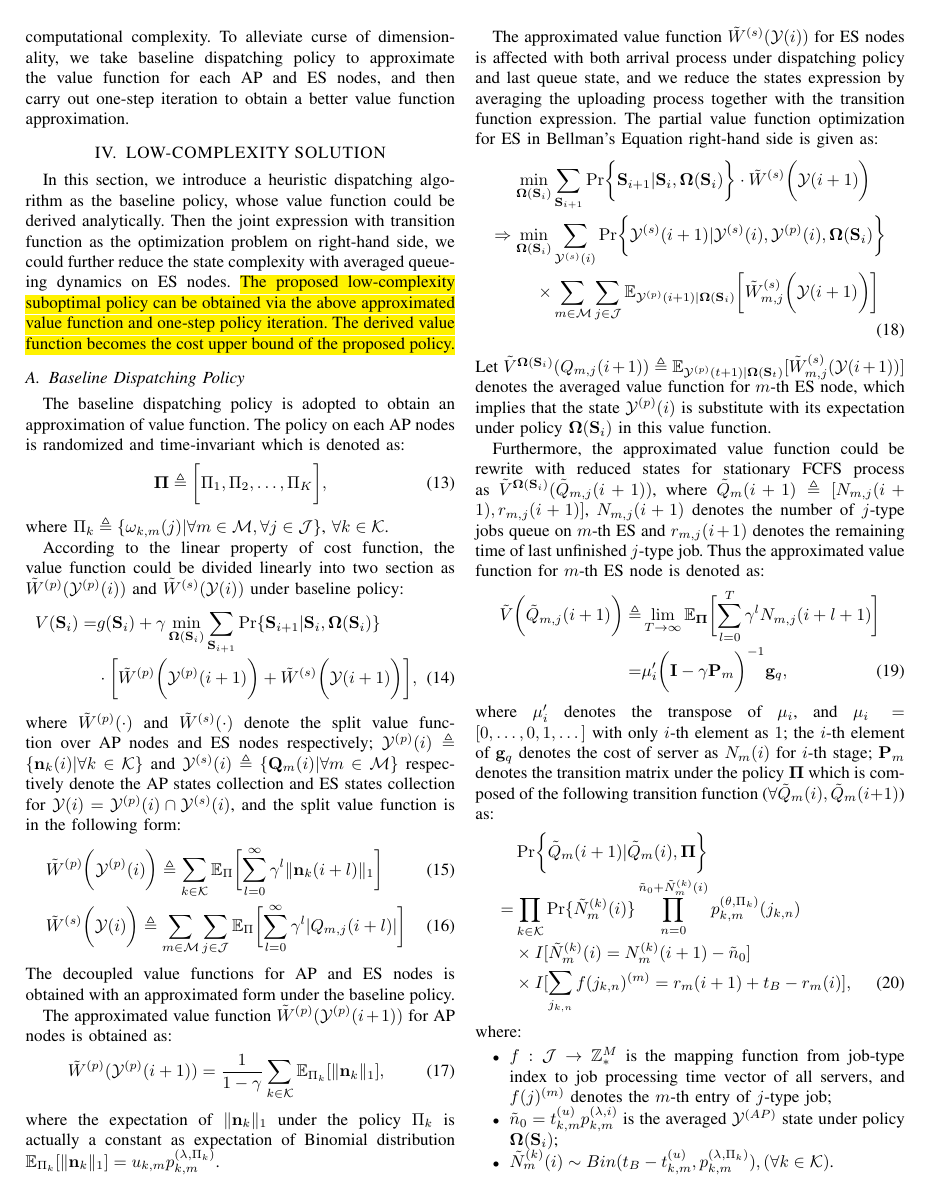
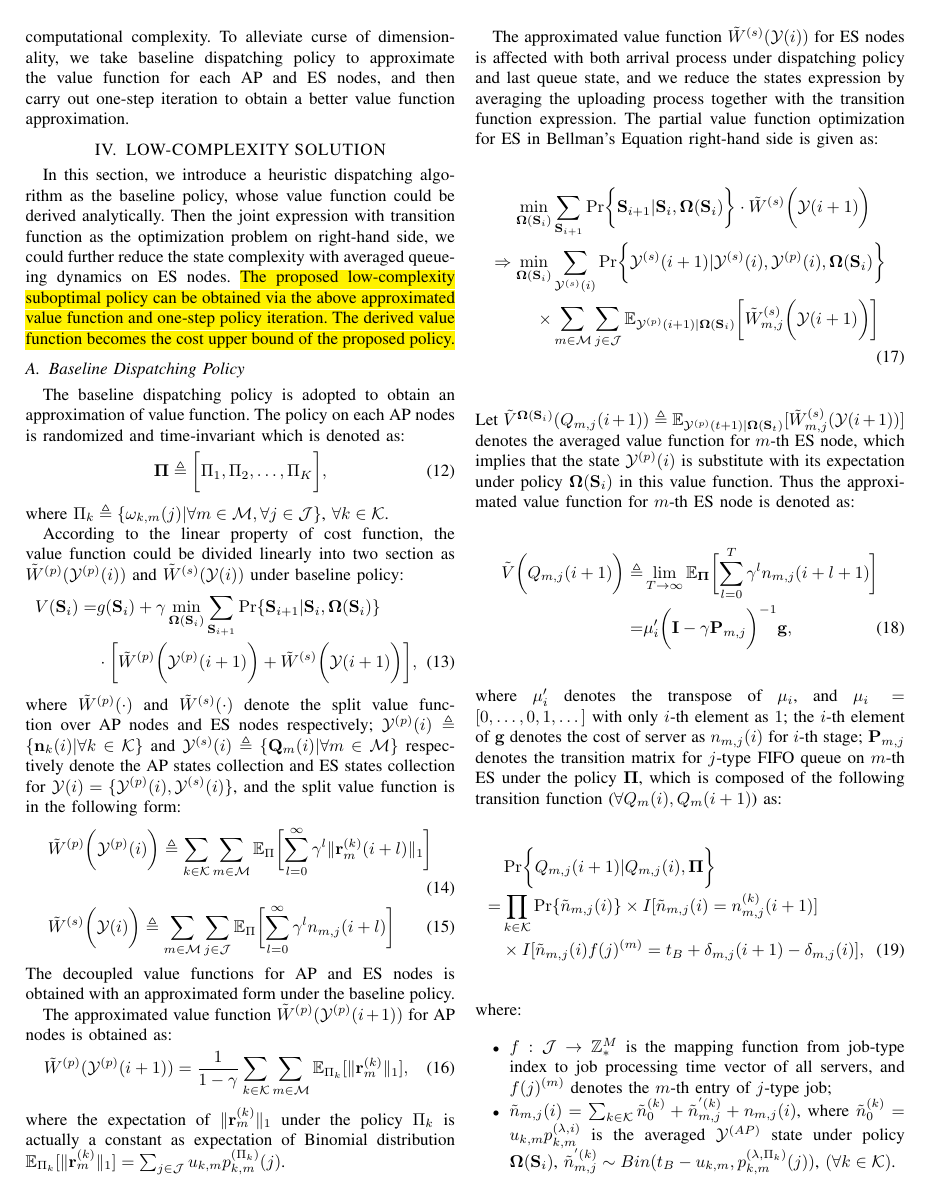
Before and after one commit to iamhyc/my-latex-collection, a LaTeX paper (main.tex): page 5 of 7. Compiled offline with pdfLaTeX.

Commit message:
temp 1052

```diff
--- a/main.tex
+++ b/main.tex
@@ -338,22 +335,22 @@
                     \nonumber\\
                     & \cdot \Bracket{ \tilde{W}^{(p)}\Paren{\Obsv^{(p)}(i+1)} + \tilde{W}^{(s)}\Paren{\Obsv(i+1)} },
             \end{align}
-            where $\tilde{W}^{(p)}(\cdot)$ and $\tilde{W}^{(s)}(\cdot)$ denote the split value function over AP nodes and ES nodes respectively; $\Obsv^{(p)}(i) \define \set{\vec{n}_k(i)|\forall k\in\apSet}$ and $\Obsv^{(s)}(i) \define \set{\vec{Q}_m(i)|\forall m\in\esSet}$ respectively denote the AP states collection and ES states collection for $\Obsv(i) = \Obsv^{(p)}(i) \cap \Obsv^{(s)}(i)$, and the split value function is in the following form:
+            where $\tilde{W}^{(p)}(\cdot)$ and $\tilde{W}^{(s)}(\cdot)$ denote the split value function over AP nodes and ES nodes respectively; $\Obsv^{(p)}(i) \define \set{\vec{n}_k(i)|\forall k\in\apSet}$ and $\Obsv^{(s)}(i) \define \set{\vec{Q}_m(i)|\forall m\in\esSet}$ respectively denote the AP states collection and ES states collection for $\Obsv(i) = \set{\Obsv^{(p)}(i), \Obsv^{(s)}(i)}$, and the split value function is in the following form:
             \begin{align}
-                &\tilde{W}^{(p)}\Paren{\Obsv^{(p)}(i)} \define \sum_{k\in\apSet}
-                    \mathbb{E}_{\Pi}\Bracket{\sum_{l=0}^{\infty} \gamma^{l} \Inorm{\vec{n}_k(i+l)}}
+                &\tilde{W}^{(p)}\Paren{\Obsv^{(p)}(i)} \define \sum_{k\in\apSet}\sum_{m\in\esSet}
+                    \mathbb{E}_{\Pi}\Bracket{\sum_{l=0}^{\infty} \gamma^{l} \Inorm{\vec{r}^{(k)}_{m}(i+l)}}
                 \\
                 &\tilde{W}^{(s)}\Paren{\Obsv(i)} \define \sum_{m\in\esSet} \sum_{j\in\jSpace}
-                    \mathbb{E}_{\Pi}\Bracket{\sum_{l=0}^{\infty} \gamma^{l} |Q_{m,j}(i+l)|}
+                    \mathbb{E}_{\Pi}\Bracket{\sum_{l=0}^{\infty} \gamma^{l} n_{m,j}(i+l)}
             \end{align}
             The decoupled value functions for AP and ES nodes is obtained with an approximated form under the baseline policy.
 
             The approximated value function $\tilde{W}^{(p)}(\Obsv^{(p)}(i+1))$ for AP nodes is obtained as:
             \begin{align}
-                \tilde{W}^{(p)}(\Obsv^{(p)}(i+1))
-                = \frac{1}{1-\gamma} \sum_{k\in\apSet} \mathbb{E}_{\Pi_k}[\Inorm{\vec{n}_k}],
+                \tilde{W}^{(p)}(\Obsv^{(p)}(i+1)) = \frac{1}{1-\gamma}
+                    \sum_{k\in\apSet}\sum_{m\in\esSet} \mathbb{E}_{\Pi_k}[\Inorm{\vec{r}^{(k)}_{m}}],
             \end{align}
-            where the expectation of $\Inorm{\vec{n}_k}$ under the policy $\Pi_k$ is actually a constant as expectation of Binomial distribution $\mathbb{E}_{\Pi_k}[\Inorm{\vec{n}_k}] = u_{k,m} p^{(\lambda, \Pi_k)}_{k,m}$.
+            where the expectation of $\Inorm{\vec{r}^{(k)}_{m}}$ under the policy $\Pi_k$ is actually a constant as expectation of Binomial distribution $\mathbb{E}_{\Pi_k}[\Inorm{\vec{r}^{(k)}_{m}}] = \sum_{j\in\jSpace} u_{k,m} p^{(\Pi_k)}_{k,m}(j)$.
 
             The approximated value function $\tilde{W}^{(s)}(\Obsv(i))$ for ES nodes is affected with both arrival process under dispatching policy and last queue state, and we reduce the states expression by averaging the uploading process together with the transition function expression.
             % For convenience, we have $\Obsv^{(p)}(i) \define \set{\vec{u}_k(i)|\forall k\in\apSet}$ and $\Obsv^{(s)}(i) \define \set{Q_m(i)|\forall m\in\esSet}$.
@@ -372,38 +369,27 @@
                     \times& \sum_{m\in\esSet} \sum_{j\in\jSpace}
                         \mathbb{E}_{\Obsv^{(p)}(i+1)|\Policy(\Stat_i)}\Bracket{\tilde{W}^{(s)}_{m,j}\Paren{\Obsv(i+1)}}
             \end{align}
-            Let $\tilde{V}^{\Policy(\Stat_i)}(Q_{m,j}(i+1)) \define \mathbb{E}_{\Obsv^{(p)}(t+1)|\Policy(\Stat_t)} [\tilde{W}^{(s)}_{m,j}(\Obsv(i+1))]$ denotes the averaged value function for $m$-th ES node, which implies that the state $\Obsv^{(p)}(i)$ is substitute with its expectation under policy $\Policy(\Stat_i)$ in this value function.
-
-            Furthermore, the approximated value function could be rewrite with reduced states for stationary FCFS process as $\tilde{V}^{\Policy(\Stat_i)}(\tilde{Q}_{m,j}(i+1))$, where $\tilde{Q}_m(i+1) \define [N_{m,j}(i+1), r_{m,j}(i+1)]$, $N_{m,j}(i+1)$ denotes the number of $j$-type jobs queue on $m$-th ES and $r_{m,j}(i+1)$ denotes the remaining time of last unfinished $j$-type job. Thus the approximated value function for $m$-th ES node is denoted as:
+            Let $\tilde{V}^{\Policy(\Stat_i)}(Q_{m,j}(i+1)) \define \mathbb{E}_{\Obsv^{(p)}(t+1)|\Policy(\Stat_t)} [\tilde{W}^{(s)}_{m,j}(\Obsv(i+1))]$ denotes the averaged value function for $m$-th ES node, which implies that the state $\Obsv^{(p)}(i)$ is substitute with its expectation under policy $\Policy(\Stat_i)$ in this value function. Thus the approximated value function for $m$-th ES node is denoted as:
             \begin{align}
-                \tilde{V}\bigg(\tilde{Q}_{m,j}(i+1)\bigg) \define& \lim_{T\to\infty}
-                    \mathbb{E}_{\vec{\Pi}} \Bracket{\sum_{l=0}^{T} \gamma^{l} N_{m,j}(i+l+1)}
+                \tilde{V}\bigg(Q_{m,j}(i+1)\bigg) \define& \lim_{T\to\infty}
+                    \mathbb{E}_{\vec{\Pi}} \Bracket{\sum_{l=0}^{T} \gamma^{l} n_{m,j}(i+l+1)}
                 \nonumber\\
                 % =& \vec{u}'_i [\lim_{T\to\infty} \sum_{n=0}^{T} (\gamma \mat{P}_m)^{n}] \vec{g}_q
                 % \nonumber\\
-                =& \vec{\mu}'_i \Paren{\mat{I} - \gamma \mat{P}_m}^{-1} \vec{g}_q,
+                =& \vec{\mu}'_i \Paren{ \mat{I}-\gamma\mat{P}_{m,j} }^{-1} \vec{g},
             \end{align}
-            where $\vec{\mu}'_i$ denotes the transpose of $\vec{\mu}_i$, and $\vec{\mu}_i = [0,\dots,0,1,\dots]$ with only $i$-th element as $1$; the $i$-th element of $\vec{g}_q$ denotes the cost of server as $N_m(i)$ for $i$-th stage; $\mat{P}_m$ denotes the transition matrix under the policy $\vec{\Pi}$ which is composed of the following transition function ($\forall \tilde{Q}_m(i),\tilde{Q}_m(i+1)$) as:
+            where $\vec{\mu}'_i$ denotes the transpose of $\vec{\mu}_i$, and $\vec{\mu}_i = [0,\dots,0,1,\dots]$ with only $i$-th element as $1$; the $i$-th element of $\vec{g}$ denotes the cost of server as $n_{m,j}(i)$ for $i$-th stage; $\mat{P}_{m,j}$ denotes the transition matrix for $j$-type FIFO queue on $m$-th ES under the policy $\vec{\Pi}$, which is composed of the following transition function ($\forall Q_m(i),Q_m(i+1)$) as:
             \begin{align}
-                & \Pr \Brace{\tilde{Q}_m(i+1)|\tilde{Q}_m(i),\vec{\Pi}}
+                & \Pr \Brace{Q_{m,j}(i+1)|Q_{m,j}(i),\vec{\Pi}}
                 \nonumber\\
-                % =& \Pr\{\begin{pmatrix}
-                %     N_m(i+1) \\ r_m(i+1)
-                % \end{pmatrix}|\begin{pmatrix}
-                %     \tilde{N}_m(i+1) \\ r_m(i)
-                % \end{pmatrix}\}
-                % \nonumber\\
-                =& \prod_{k\in\apSet} \Pr\{\tilde{N}^{(k)}_m(i)\} \prod_{n=0}^{\tilde{n}_0 + \tilde{N}^{(k)}_m(i)} p^{(\theta,\Pi_k)}_{k,m}(j_{k,n})
+                =& \prod_{k\in\apSet} \Pr\{\tilde{n}_{m,j}(i)\} \times I[ \tilde{n}_{m,j}(i)=n^{(k)}_{m,j}(i+1) ]
                     \nonumber\\
-                    &\times I[\tilde{N}^{(k)}_m(i) = N^{(k)}_m(i+1)- \tilde{n}_0]
-                    \nonumber\\
-                    &\times I[\sum_{j_{k,n}} f(j_{k,n})^{(m)} = r_m(i+1)+t_B-r_m(i)],
+                    &\times I[\tilde{n}_{m,j}(i) f(j)^{(m)} = t_B+\delta_{m,j}(i+1)-\delta_{m,j}(i)],
             \end{align}
             where:
             \begin{itemize}
                 \item $f:\jSpace \to \domZ^M$ is the mapping function from job-type index to job processing time vector of all servers, and $f(j)^{(m)}$ denotes the $m$-th entry of $j$-type job;
-                \item $\tilde{n}_0 = t^{(u)}_{k,m}p^{(\lambda,i)}_{k,m}$ is the averaged $\Obsv^{(AP)}$ state under policy $\Policy(\Stat_i)$;
-                \item $\tilde{N}^{(k)}_m(i) \sim Bin(t_B-t^{(u)}_{k,m}, p^{(\lambda, \Pi_k)}_{k,m}), (\forall k\in\apSet)$.
+                \item $\tilde{n}_{m,j}(i) = \sum_{k\in\apSet} \tilde{n}^{(k)}_{0} + \tilde{n}^{'(k)}_{m,j} + n_{m,j}(i)$, where $\tilde{n}^{(k)}_{0} = u_{k,m}p^{(\lambda,i)}_{k,m}$ is the averaged $\Obsv^{(AP)}$ state under policy $\Policy(\Stat_i)$, $\tilde{n}^{'(k)}_{m,j} \sim Bin(t_B-u_{k,m}, p^{(\lambda, \Pi_k)}_{k,m}(j))$, $(\forall k\in\apSet)$.
             \end{itemize}
         \end{subsection}
 
@@ -414,7 +400,7 @@
                 % \nonumber\\
                 \min_{\Policy(\Stat_i)}& \sum_{\Obsv^{(s)}(i+1)} \Pr\{\Obsv^{(s)}(i+1)|\Obsv^{(s)}(i), \Obsv^{(p)}(i), \Policy(\Stat_i)\}
                 \nonumber\\
-                \times \bigg[& \sum_{m\in\esSet} \tilde{V}^{\Policy(\Stat_i)}\bigg(\tilde{Q}_m(i+1)\bigg) +
+                \times \bigg[& \sum_{m\in\esSet}\sum_{j\in\jSpace} \tilde{V}^{\Policy(\Stat_i)}\bigg(Q_{m,j}(i+1)\bigg) +
                     \nonumber\\
                     & \underbrace{\sum_{\Obsv^{(p)}(i+1)} \Pr\{\Obsv^{(p)}(i+1)|\Policy(\Stat_i)\}}_{\text{Expectation of Binomial}|\Policy(\Stat_i)}
                     \cdot \underbrace{\tilde{W}^{(p)}\bigg(\Obsv^{(p)}(i+1)\bigg)}_{\text{constant}} \bigg]
```
Also changed, not shown: main.tex (29 more changed lines).
